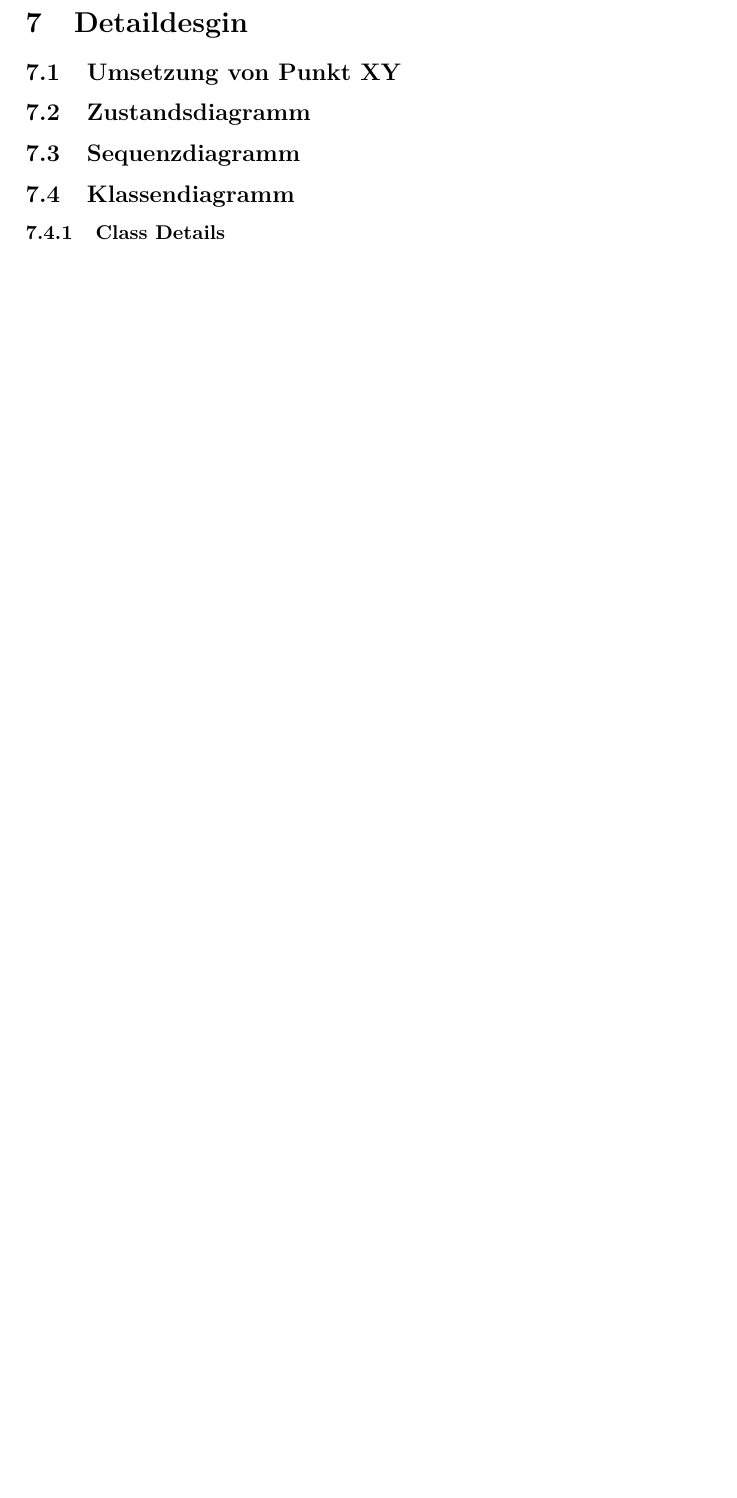
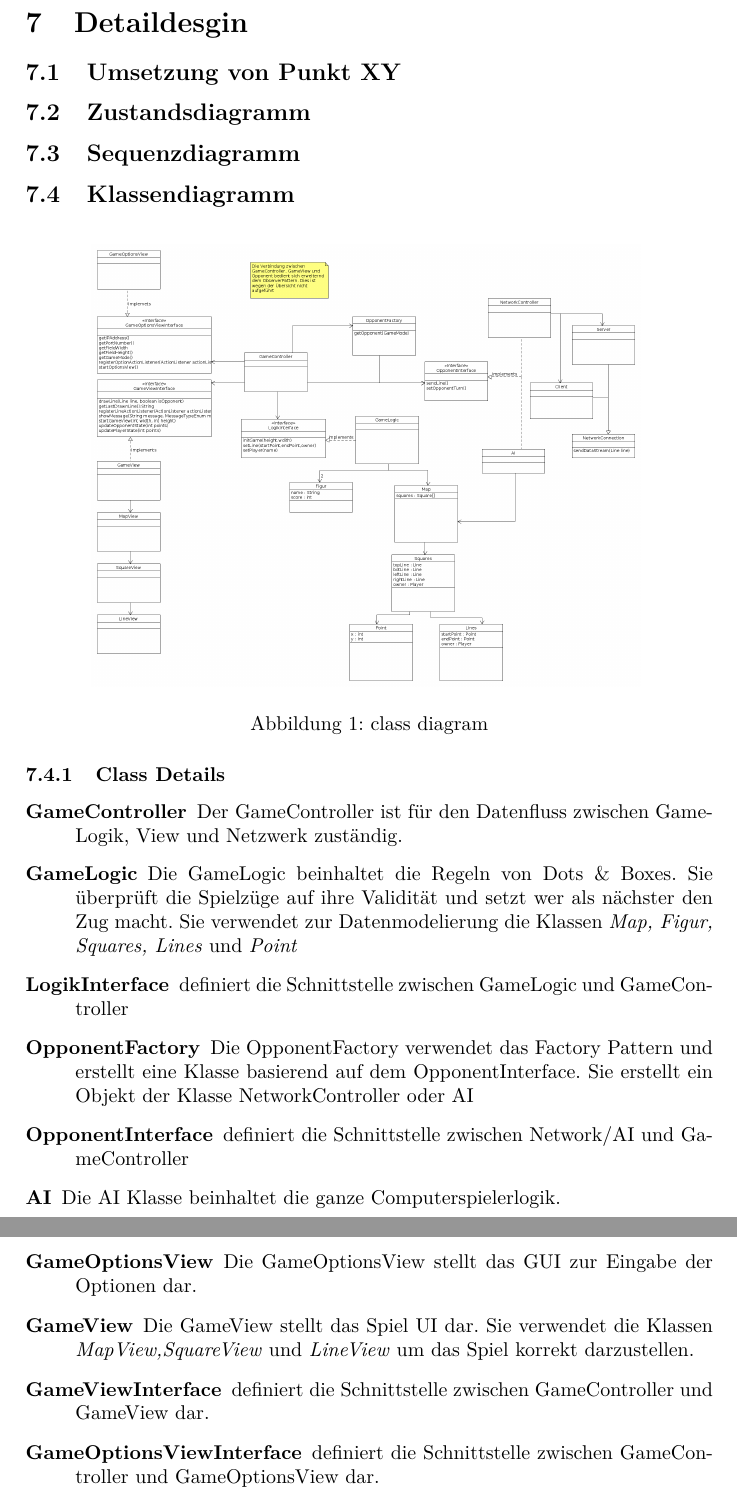
Before and after one commit to gnomengineer/PRG2_Game, a LaTeX document (doc/DotsNBoxes.tex): part of page 8 of 9 before the commit and two parts of pages 8 and 9 of 10 after it, the two joined at a grey line, cut so that both start at the same text, the shorter picture padded with empty space. Compiled offline with pdfLaTeX.

Commit message:
updated docu

```diff
--- a/doc/DotsNBoxes.tex
+++ b/doc/DotsNBoxes.tex
@@ -109,8 +109,24 @@
 		\subsection{Sequenzdiagramm}
 
 		\subsection{Klassendiagramm}
+			\begin{figure}[H]
+				\centering
+				\includegraphics[width=.8\textwidth]{classdiagram.png}
+				\caption{class diagram}
+			\end{figure}
 			\subsubsection{Class Details}
-			%short information on what the classes from the class diagramm do.
+				\begin{description}
+					\item[GameController] Der GameController ist für den Datenfluss zwischen GameLogik, View und Netzwerk zuständig.
+					\item[GameLogic] Die GameLogic beinhaltet die Regeln von Dots \& Boxes. Sie überprüft die Spielzüge auf ihre Validität und setzt wer als nächster den Zug macht. Sie verwendet zur Datenmodelierung die Klassen \textit{Map, Figur, Squares, Lines} und \textit{Point}
+					\item[LogikInterface] definiert die Schnittstelle zwischen GameLogic und GameController
+					\item[OpponentFactory] Die OpponentFactory verwendet das Factory Pattern und erstellt eine Klasse basierend auf dem OpponentInterface. Sie erstellt ein Objekt der Klasse NetworkController oder AI
+					\item[OpponentInterface] definiert die Schnittstelle zwischen Network/AI und GameController
+					\item[AI] Die AI Klasse beinhaltet die ganze Computerspielerlogik.
+					\item[GameOptionsView] Die GameOptionsView stellt das GUI zur Eingabe der Optionen dar.
+					\item[GameView] Die GameView stellt das Spiel UI dar. Sie verwendet die Klassen \textit{MapView,SquareView} und \textit{LineView} um das Spiel korrekt darzustellen.
+					\item[GameViewInterface] definiert die Schnittstelle zwischen GameController und GameView dar.
+					\item[GameOptionsViewInterface] definiert die Schnittstelle zwischen GameController und GameOptionsView dar.
+				\end{description}
 
 	\clearpage
 	\section*{Appendix}
```
Also changed, not shown: doc/DotsNBoxes.pdf, doc/classdiagram.png, 1 other file.
